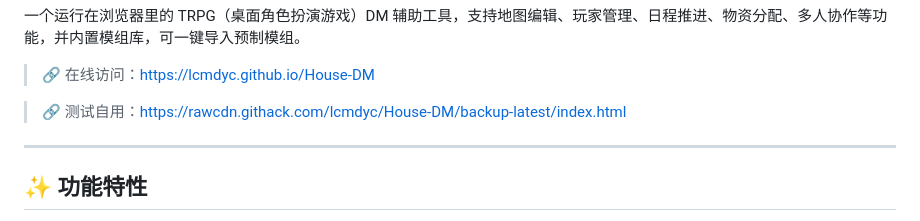
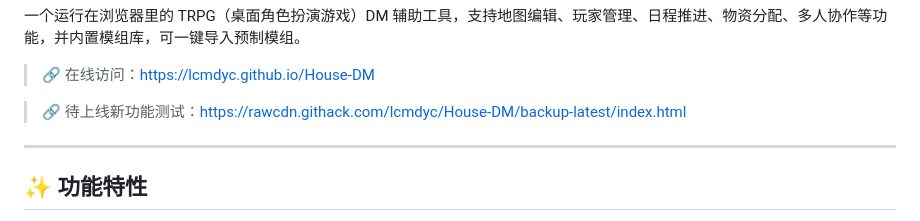
Before and after one commit to lcmdyc/House-DM, a Markdown page: README.md, the part around the change. Rendered like a GitHub page.

```diff
--- a/README.md
+++ b/README.md
@@ -4,7 +4,7 @@
 
 > 🔗 在线访问：[https://lcmdyc.github.io/House-DM](https://lcmdyc.github.io/House-DM)
 
-> 🔗 测试自用：[https://rawcdn.githack.com/lcmdyc/House-DM/backup-latest/index.html](https://rawcdn.githack.com/lcmdyc/House-DM/backup-latest/index.html)
+> 🔗 待上线新功能测试：[https://rawcdn.githack.com/lcmdyc/House-DM/backup-latest/index.html](https://rawcdn.githack.com/lcmdyc/House-DM/backup-latest/index.html)
 ---
 
 ## ✨ 功能特性
```
